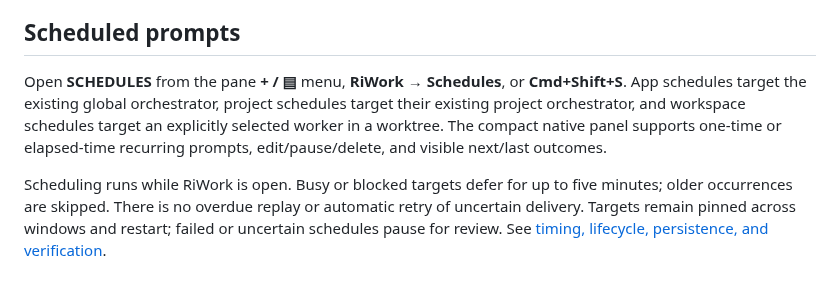
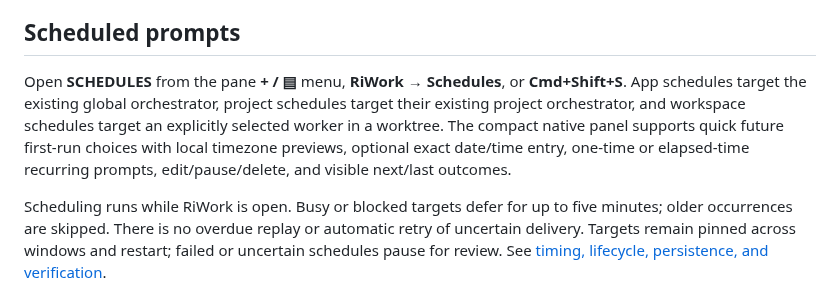
Before and after one commit to Rhein-Industries/riWork, a Markdown page: README.md, the part around the change. Drawn GitHub-style.

Commit message:
Refine schedule readiness and add quick first-run choices

```diff
--- a/README.md
+++ b/README.md
@@ -258,6 +258,6 @@ The embedded Ghostty adapter currently uses the light variant of a paired `light
 
 ## Scheduled prompts
 
-Open **SCHEDULES** from the pane **+ / ▤** menu, **RiWork → Schedules**, or **Cmd+Shift+S**. App schedules target the existing global orchestrator, project schedules target their existing project orchestrator, and workspace schedules target an explicitly selected worker in a worktree. The compact native panel supports one-time or elapsed-time recurring prompts, edit/pause/delete, and visible next/last outcomes.
+Open **SCHEDULES** from the pane **+ / ▤** menu, **RiWork → Schedules**, or **Cmd+Shift+S**. App schedules target the existing global orchestrator, project schedules target their existing project orchestrator, and workspace schedules target an explicitly selected worker in a worktree. The compact native panel supports quick future first-run choices with local timezone previews, optional exact date/time entry, one-time or elapsed-time recurring prompts, edit/pause/delete, and visible next/last outcomes.
 
 Scheduling runs while RiWork is open. Busy or blocked targets defer for up to five minutes; older occurrences are skipped. There is no overdue replay or automatic retry of uncertain delivery. Targets remain pinned across windows and restart; failed or uncertain schedules pause for review. See [timing, lifecycle, persistence, and verification](docs/scheduling.md).
```
Also changed, not shown: docs/scheduling-verification.md (+20 -2 lines), docs/scheduling.md (+5 -3 lines), docs/verification/schedules-quick-first-run.png (added), docs/verification/schedules-quick-narrow.png (added), 4 other files.
